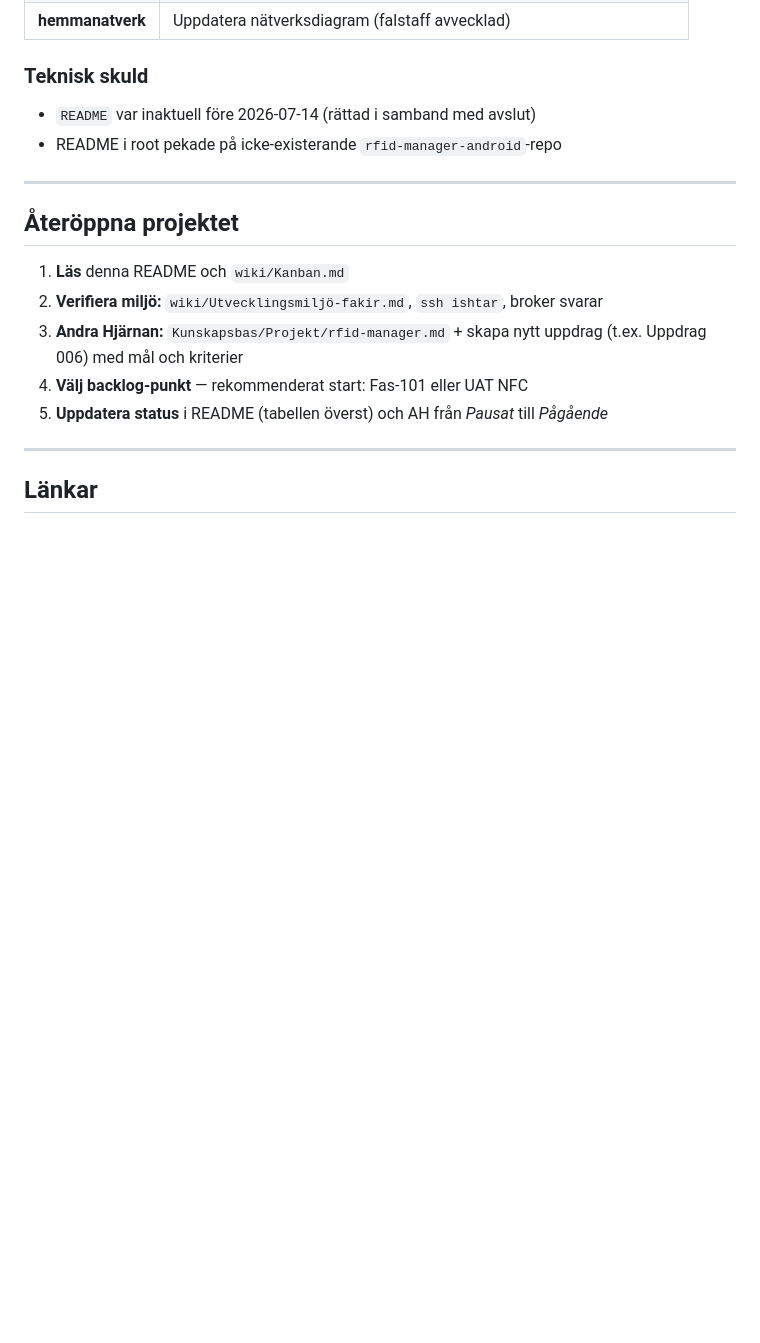
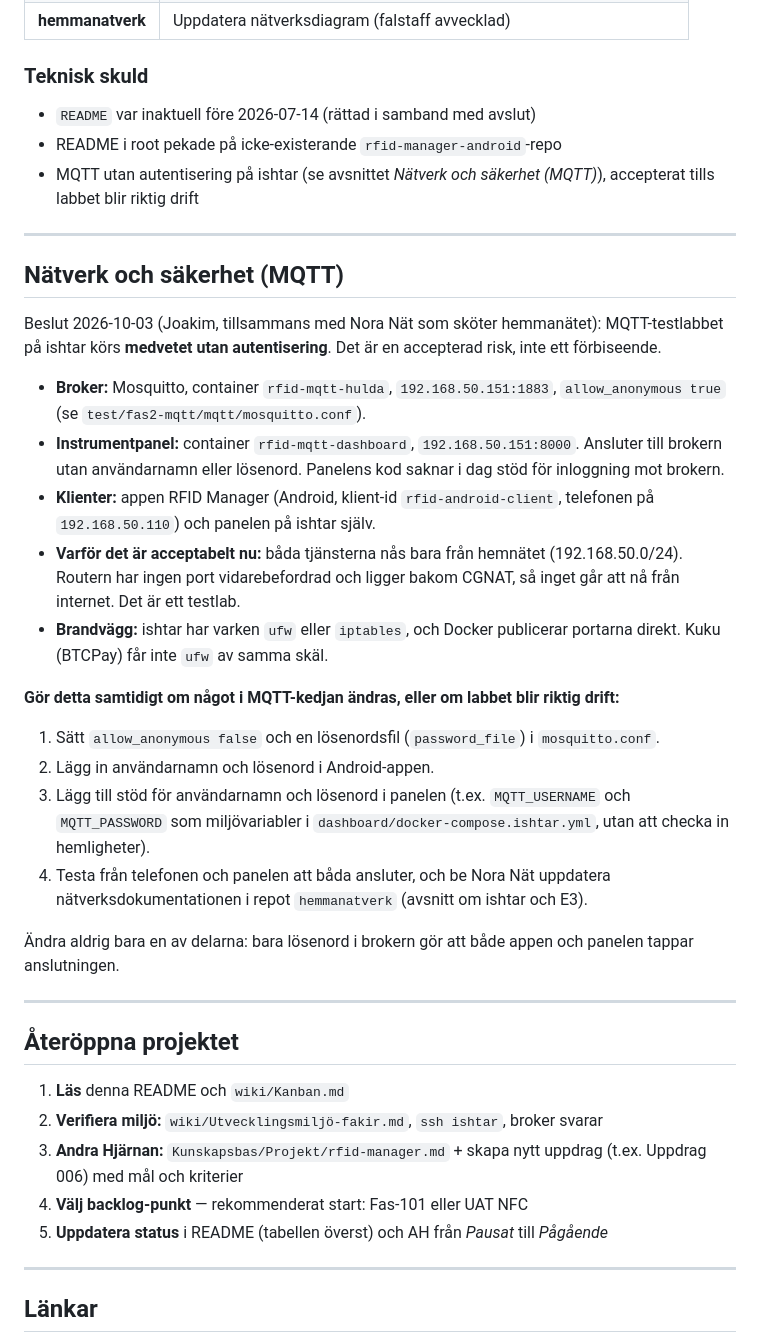
Before and after one commit to JoaBerra/rfid-manager, a Markdown page: README.md, the part around the change. Rendered like a GitHub page; blank space fills up the shorter version.

Commit message:
docs: README – avsnitt om nätverk och säkerhet (MQTT)

```diff
--- a/README.md
+++ b/README.md
@@ -112,6 +112,28 @@ Prioritera från `wiki/Kanban.md`. Sammanfattning:
 
 - `README` var inaktuell före 2026-07-14 (rättad i samband med avslut)
 - README i root pekade på icke-existerande `rfid-manager-android`-repo
+- MQTT utan autentisering på ishtar (se avsnittet *Nätverk och säkerhet (MQTT)*), accepterat tills labbet blir riktig drift
+
+---
+
+## Nätverk och säkerhet (MQTT)
+
+Beslut 2026-10-03 (Joakim, tillsammans med Nora Nät som sköter hemmanätet): MQTT-testlabbet på ishtar körs **medvetet utan autentisering**. Det är en accepterad risk, inte ett förbiseende.
+
+- **Broker:** Mosquitto, container `rfid-mqtt-hulda`, `192.168.50.151:1883`, `allow_anonymous true` (se `test/fas2-mqtt/mqtt/mosquitto.conf`).
+- **Instrumentpanel:** container `rfid-mqtt-dashboard`, `192.168.50.151:8000`. Ansluter till brokern utan användarnamn eller lösenord. Panelens kod saknar i dag stöd för inloggning mot brokern.
+- **Klienter:** appen RFID Manager (Android, klient-id `rfid-android-client`, telefonen på `192.168.50.110`) och panelen på ishtar själv.
+- **Varför det är acceptabelt nu:** båda tjänsterna nås bara från hemnätet (192.168.50.0/24). Routern har ingen port vidarebefordrad och ligger bakom CGNAT, så inget går att nå från internet. Det är ett testlab.
+- **Brandvägg:** ishtar har varken `ufw` eller `iptables`, och Docker publicerar portarna direkt. Kuku (BTCPay) får inte `ufw` av samma skäl.
+
+**Gör detta samtidigt om något i MQTT-kedjan ändras, eller om labbet blir riktig drift:**
+
+1. Sätt `allow_anonymous false` och en lösenordsfil (`password_file`) i `mosquitto.conf`.
+2. Lägg in användarnamn och lösenord i Android-appen.
+3. Lägg till stöd för användarnamn och lösenord i panelen (t.ex. `MQTT_USERNAME` och `MQTT_PASSWORD` som miljövariabler i `dashboard/docker-compose.ishtar.yml`, utan att checka in hemligheter).
+4. Testa från telefonen och panelen att båda ansluter, och be Nora Nät uppdatera nätverksdokumentationen i repot `hemmanatverk` (avsnitt om ishtar och E3).
+
+Ändra aldrig bara en av delarna: bara lösenord i brokern gör att både appen och panelen tappar anslutningen.
 
 ---
 
```
